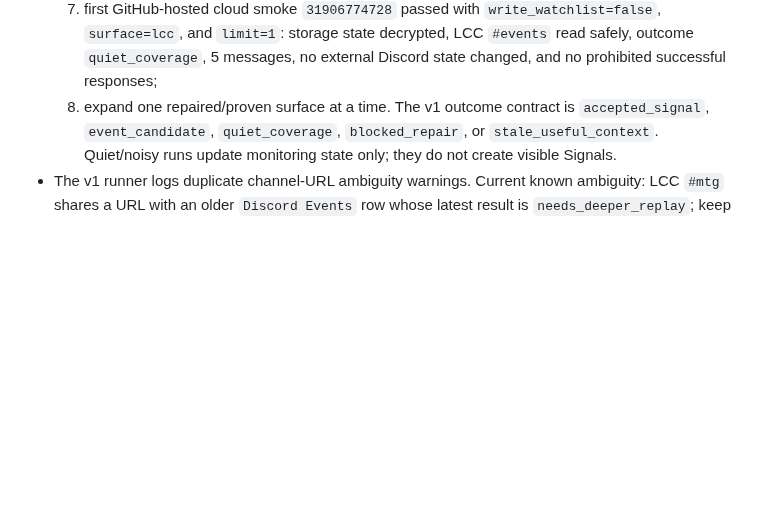
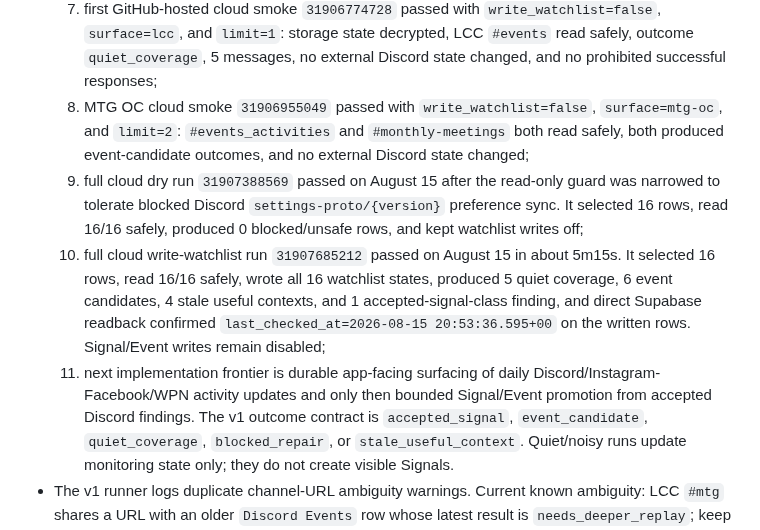
Before and after one commit to metavirus/mtg-events-chatgpt, a Markdown page: docs/WORK_BACKLOG.md, the part around the change. Rendered like a GitHub page; blank space fills up the shorter version.

Commit message:
Document Discord cloud survey proof

```diff
--- a/docs/WORK_BACKLOG.md
+++ b/docs/WORK_BACKLOG.md
@@ -907,7 +907,23 @@ claims without reopening the whole packet.
      `write_watchlist=false`, `surface=lcc`, and `limit=1`: storage state
      decrypted, LCC `#events` read safely, outcome `quiet_coverage`, 5 messages,
      no external Discord state changed, and no prohibited successful responses;
-  8. expand one repaired/proven surface at a time.
+  8. MTG OC cloud smoke `31906955049` passed with `write_watchlist=false`,
+     `surface=mtg-oc`, and `limit=2`: `#events_activities` and
+     `#monthly-meetings` both read safely, both produced event-candidate
+     outcomes, and no external Discord state changed;
+  9. full cloud dry run `31907388569` passed on August 15 after the read-only
+     guard was narrowed to tolerate blocked Discord `settings-proto/{version}`
+     preference sync. It selected 16 rows, read 16/16 safely, produced 0
+     blocked/unsafe rows, and kept watchlist writes off;
+  10. full cloud write-watchlist run `31907685212` passed on August 15 in about
+      5m15s. It selected 16 rows, read 16/16 safely, wrote all 16 watchlist
+      states, produced 5 quiet coverage, 6 event candidates, 4 stale useful
+      contexts, and 1 accepted-signal-class finding, and direct Supabase
+      readback confirmed `last_checked_at=2026-08-15 20:53:36.595+00` on the
+      written rows. Signal/Event writes remain disabled;
+  11. next implementation frontier is durable app-facing surfacing of daily
+      Discord/Instagram-Facebook/WPN activity updates and only then bounded
+      Signal/Event promotion from accepted Discord findings.
   The v1 outcome contract is `accepted_signal`, `event_candidate`,
   `quiet_coverage`, `blocked_repair`, or `stale_useful_context`. Quiet/noisy
   runs update monitoring state only; they do not create visible Signals.
```
Also changed, not shown: CURRENT_FRONTIER.md (+14 -7 lines), docs/SUPABASE_OPERATIONAL_WRITE_WORKFLOW.md (+10 -0 lines).
